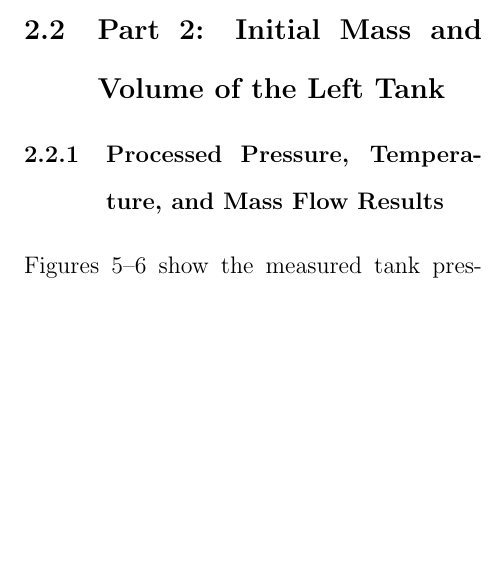
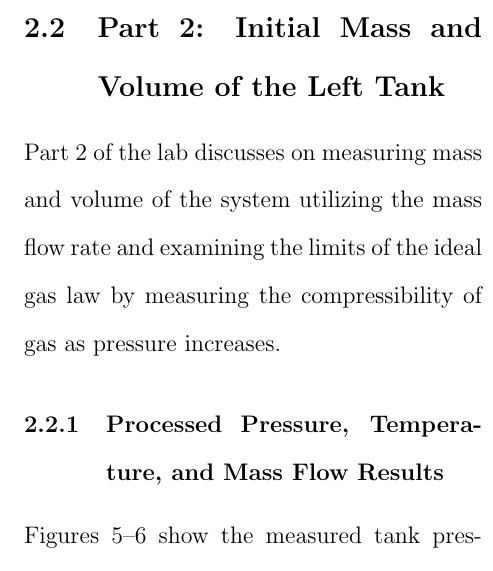
Before and after one commit to Hasi-7/CHE260_Lab1, a LaTeX document (lab_report.tex): part of one column of page 7 of 10, cut so that both start at the same text, the shorter picture padded with empty space. Compiled offline with pdfLaTeX.

Commit message:
preamble for my section

```diff
--- a/lab_report.tex
+++ b/lab_report.tex
@@ -302,6 +302,8 @@ of the path taken between them.
 
 \subsection{Part 2: Initial Mass and Volume of the Left Tank}
 
+Part 2 of the lab discusses on measuring mass and volume of the system utilizing the mass flow rate and examining the limits of the ideal gas law by measuring the compressibility of gas as pressure increases.
+
 \subsubsection{Processed Pressure, Temperature, and Mass Flow Results}
 Figures~\ref{fig:part2-pressure}--\ref{fig:part2-temperature} show the measured tank pressures and temperatures during Part 2.
 % Identify the integration interval and the states used in calculations.
```
